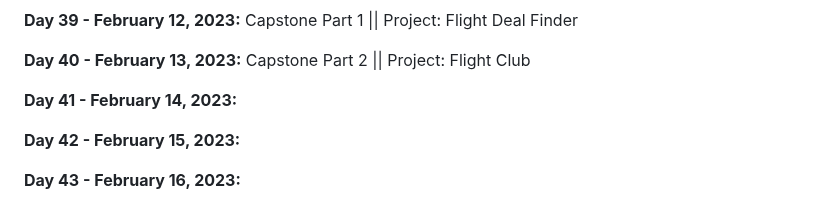
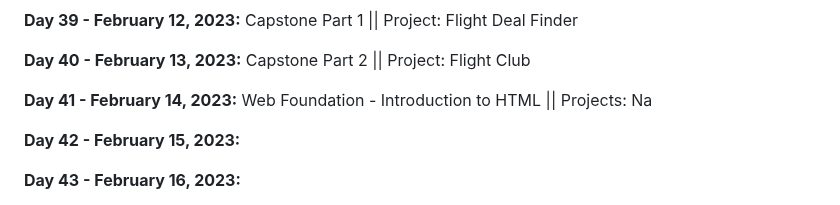
Before and after one commit to vignesh-chaturvedi/100DaysofPython, a Markdown page: README.md, the part around the change. Rendered like a GitHub page.

```diff
--- a/README.md
+++ b/README.md
@@ -91,7 +91,7 @@ I am currently working through [*100 Days of Code: The Complete Python Pro Bootc
 
 **Day 40 - February 13, 2023:** Capstone Part 2 || Project: Flight Club
 
-**Day 41 - February 14, 2023:**
+**Day 41 - February 14, 2023:** Web Foundation - Introduction to HTML || Projects: Na
 
 **Day 42 - February 15, 2023:**
 
```
